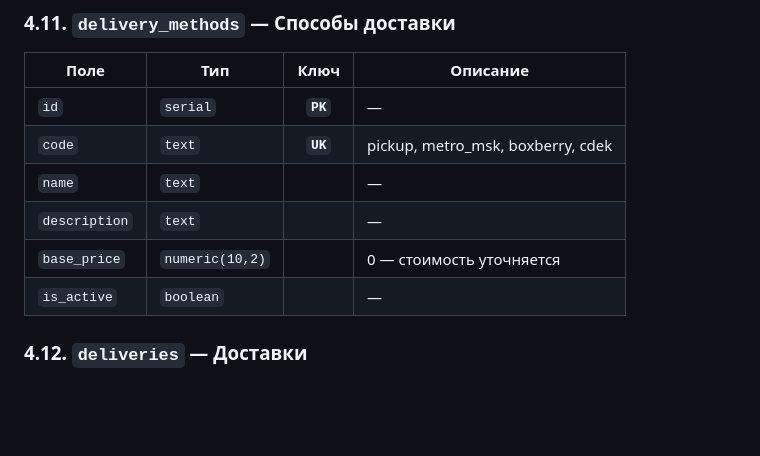
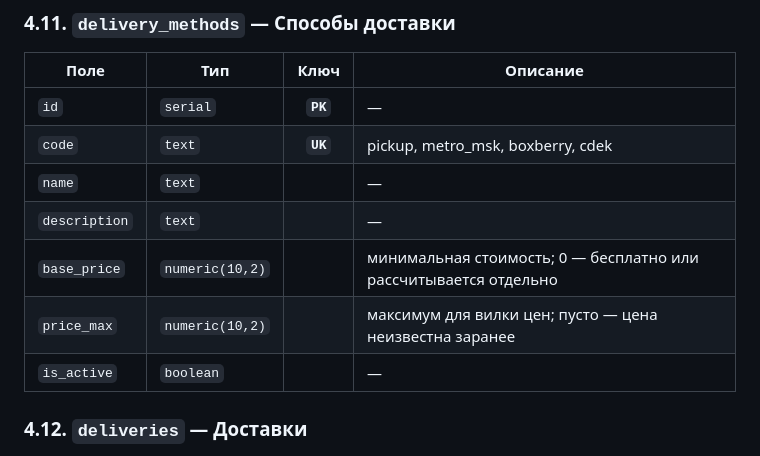
Before and after one commit to paprekolyx/PaprekolyX, a Markdown page: docs/tehnicheskiy-pasport.md, the part around one of its changes. GitHub-like rendering; blank space fills up the shorter version.

```diff
--- a/docs/tehnicheskiy-pasport.md
+++ b/docs/tehnicheskiy-pasport.md
@@ -269,7 +270,8 @@ erDiagram
 | `code` | `text` | **`UK`** | pickup, metro_msk, boxberry, cdek |
 | `name` | `text` |  | — |
 | `description` | `text` |  | — |
-| `base_price` | `numeric(10,2)` |  | 0 — стоимость уточняется |
+| `base_price` | `numeric(10,2)` |  | минимальная стоимость; 0 — бесплатно или рассчитывается отдельно |
+| `price_max` | `numeric(10,2)` |  | максимум для вилки цен; пусто — цена неизвестна заранее |
 | `is_active` | `boolean` |  | — |
 
 ### 4.12. `deliveries` — Доставки
```
Also changed, not shown: other parts of docs/tehnicheskiy-pasport.md (+2 -1 lines).
